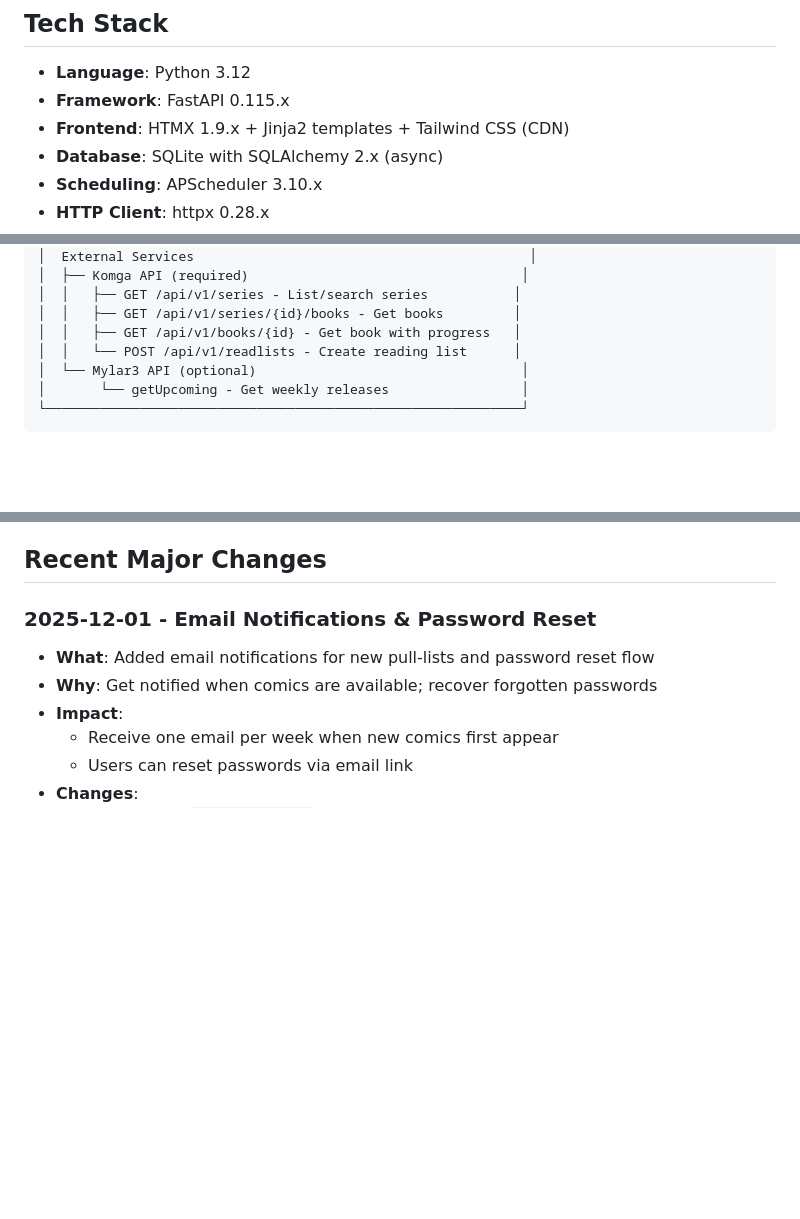
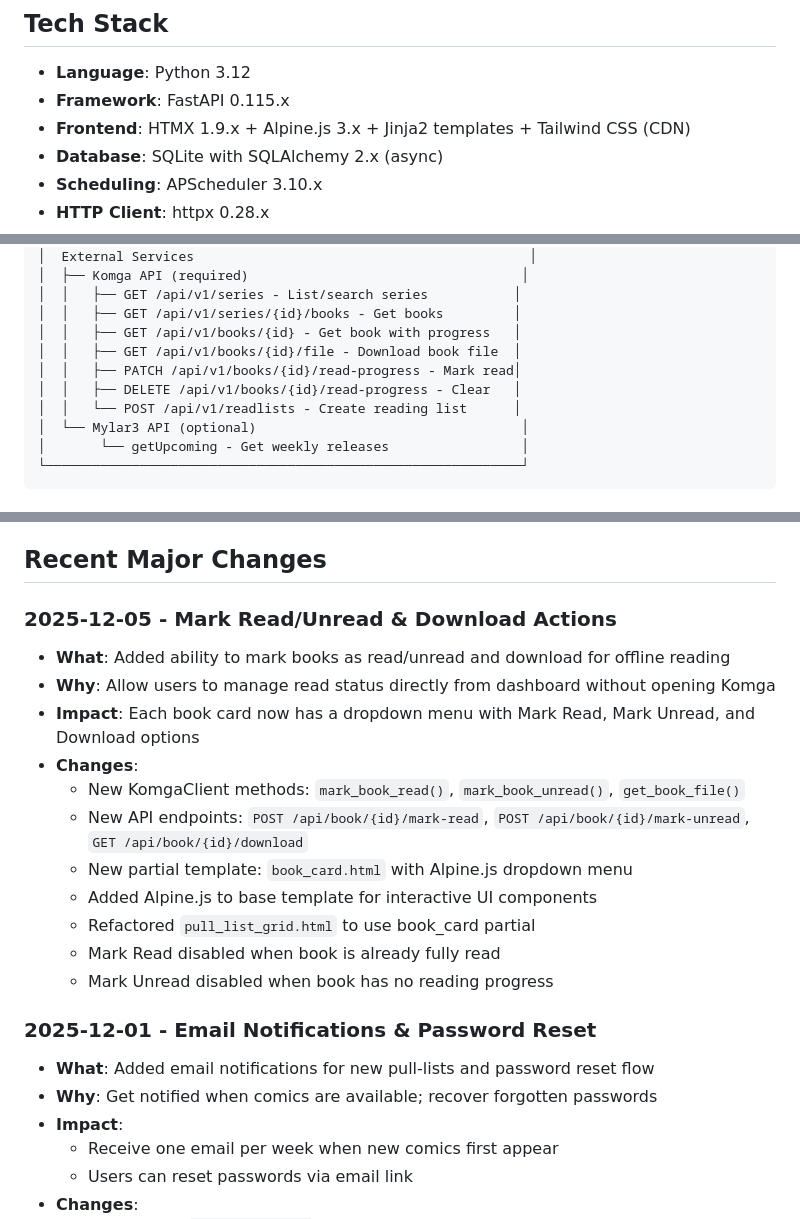
Before and after one commit to rhymeswithjazz/pull-list, a Markdown page: CONTEXT.md, 3 parts joined by grey strips. GitHub-like rendering; blank space fills up the shorter version.

Commit message:
documentation: update CONTEXT.md with mark read/unread feature
- Add new Komga API endpoints used (read-progress, file download)
- Add book_card.html to project structure
- Add Alpine.js to tech stack
- Document the new feature in Recent Major Changes
- Remove "Mark as read directly from dashboard" from Future Considerations

🤖 Generated with [Claude Code](https://claude.com/claude-code)

Co-Authored-By: Claude <noreply@anthropic.com>

```diff
--- a/CONTEXT.md
+++ b/CONTEXT.md
@@ -19,7 +19,7 @@ Wednesday is a comic book pull-list dashboard that integrates with self-hosted M
 
 - **Language**: Python 3.12
 - **Framework**: FastAPI 0.115.x
-- **Frontend**: HTMX 1.9.x + Jinja2 templates + Tailwind CSS (CDN)
+- **Frontend**: HTMX 1.9.x + Alpine.js 3.x + Jinja2 templates + Tailwind CSS (CDN)
 - **Database**: SQLite with SQLAlchemy 2.x (async)
 - **Scheduling**: APScheduler 3.10.x
 - **HTTP Client**: httpx 0.28.x
@@ -56,6 +56,9 @@ Wednesday is a comic book pull-list dashboard that integrates with self-hosted M
 │  │   ├── GET /api/v1/series - List/search series           │
 │  │   ├── GET /api/v1/series/{id}/books - Get books         │
 │  │   ├── GET /api/v1/books/{id} - Get book with progress   │
+│  │   ├── GET /api/v1/books/{id}/file - Download book file  │
+│  │   ├── PATCH /api/v1/books/{id}/read-progress - Mark read│
+│  │   ├── DELETE /api/v1/books/{id}/read-progress - Clear   │
 │  │   └── POST /api/v1/readlists - Create reading list      │
 │  └── Mylar3 API (optional)                                  │
 │       └── getUpcoming - Get weekly releases                 │
@@ -121,6 +125,19 @@ pull-list/
    - Shows cover grid with status badges and progress bars
 
 ## Recent Major Changes
+
+### 2025-12-05 - Mark Read/Unread & Download Actions
+- **What**: Added ability to mark books as read/unread and download for offline reading
+- **Why**: Allow users to manage read status directly from dashboard without opening Komga
+- **Impact**: Each book card now has a dropdown menu with Mark Read, Mark Unread, and Download options
+- **Changes**:
+  - New KomgaClient methods: `mark_book_read()`, `mark_book_unread()`, `get_book_file()`
+  - New API endpoints: `POST /api/book/{id}/mark-read`, `POST /api/book/{id}/mark-unread`, `GET /api/book/{id}/download`
+  - New partial template: `book_card.html` with Alpine.js dropdown menu
+  - Added Alpine.js to base template for interactive UI components
+  - Refactored `pull_list_grid.html` to use book_card partial
+  - Mark Read disabled when book is already fully read
+  - Mark Unread disabled when book has no reading progress
 
 ### 2025-12-01 - Email Notifications & Password Reset
 - **What**: Added email notifications for new pull-lists and password reset flow
```
Also changed, not shown: other parts of CONTEXT.md (+1 -1 lines).
